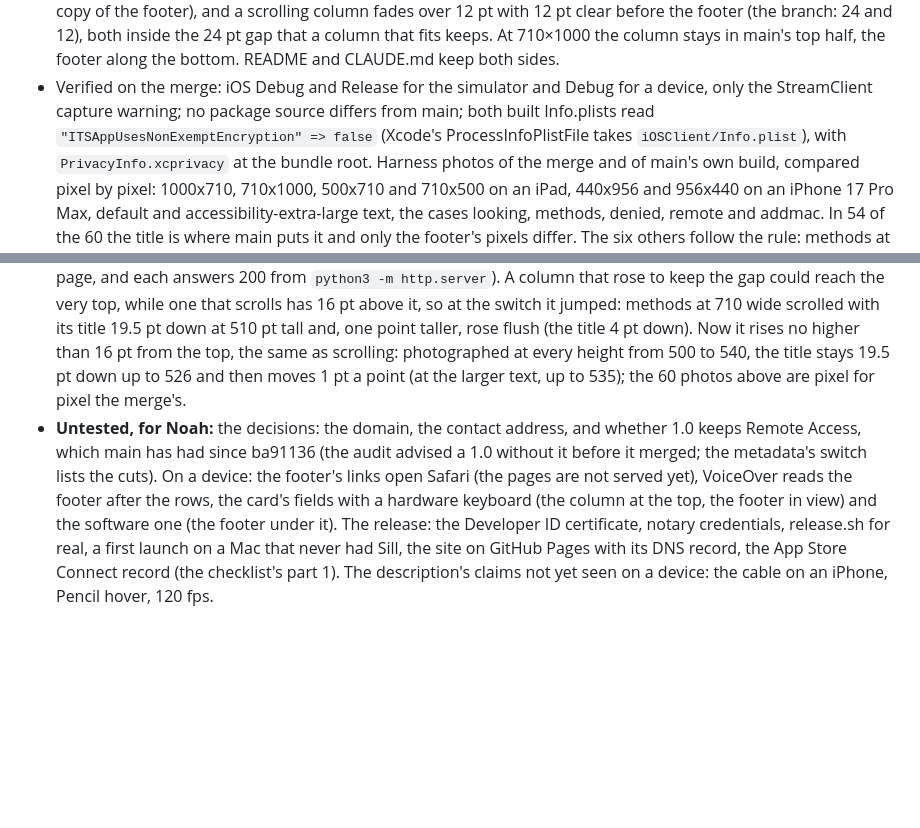
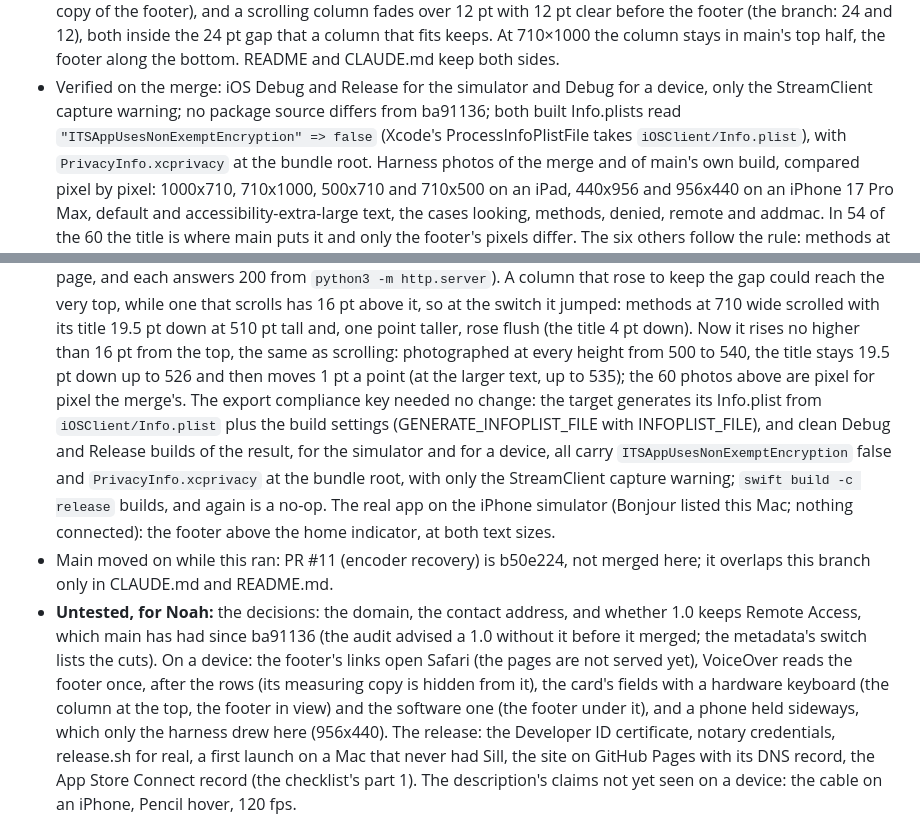
Before and after one commit to Saffsanity/sill, a Markdown page: CLAUDE.md, 2 parts joined by grey strips. Rendered like a GitHub page; blank space fills up the shorter version.

Commit message:
docs: CLAUDE.md records the export compliance check and the final builds
The review asked whether ITSAppUsesNonExemptEncryption reaches the built
Info.plist, since the target generates one. It does, and needed no change:
GENERATE_INFOPLIST_FILE builds the plist from iOSClient/Info.plist
(INFOPLIST_FILE) plus the INFOPLIST_KEY_ settings, and Xcode's
ProcessInfoPlistFile step reads that file. Clean Debug and Release builds for
the simulator and for a device (the Debug one signed, build only) all carry
the key as false and PrivacyInfo.xcprivacy at the bundle root, with only the
StreamClient capture warning. swift build -c release builds (only the old
CaptureProbe warning) and is a no-op the second time; no package file
differs from ba91136.

The entry also says that main has moved on to b50e224 (PR #11, encoder
recovery), which this branch has not merged (it touches this branch's files
only in CLAUDE.md and README.md), and adds what the simulator could not show:
VoiceOver on the footer, and a phone held sideways outside the harness.

Co-Authored-By: Claude Opus 5.5 (1M context) <noreply@anthropic.com>

```diff
--- a/CLAUDE.md
+++ b/CLAUDE.md
@@ -45,7 +45,7 @@ Apple's sources and every text to paste into App Store Connect;
   and CLAUDE.md keep both sides.
 - Verified on the merge: iOS Debug and Release for the simulator and Debug for
   a device, only the StreamClient capture warning; no package source differs
-  from main; both built Info.plists read `"ITSAppUsesNonExemptEncryption" =>
+  from ba91136; both built Info.plists read `"ITSAppUsesNonExemptEncryption" =>
   false` (Xcode's ProcessInfoPlistFile takes `iOSClient/Info.plist`), with
   `PrivacyInfo.xcprivacy` at the bundle root. Harness photos of the merge and
   of main's own build, compared pixel by pixel: 1000x710, 710x1000, 500x710 and
@@ -73,14 +73,26 @@ Apple's sources and every text to paste into App Store Connect;
   title 4 pt down). Now it rises no higher than 16 pt from the top, the same
   as scrolling: photographed at every height from 500 to 540, the title stays
   19.5 pt down up to 526 and then moves 1 pt a point (at the larger text, up
-  to 535); the 60 photos above are pixel for pixel the merge's.
+  to 535); the 60 photos above are pixel for pixel the merge's. The export
+  compliance key needed no change: the target generates its Info.plist from
+  `iOSClient/Info.plist` plus the build settings (GENERATE_INFOPLIST_FILE with
+  INFOPLIST_FILE), and clean Debug and Release builds of the result, for the
+  simulator and for a device, all carry `ITSAppUsesNonExemptEncryption` false
+  and `PrivacyInfo.xcprivacy` at the bundle root, with only the StreamClient
+  capture warning; `swift build -c release` builds, and again is a no-op. The
+  real app on the iPhone simulator (Bonjour listed this Mac; nothing
+  connected): the footer above the home indicator, at both text sizes.
+- Main moved on while this ran: PR #11 (encoder recovery) is b50e224, not
+  merged here; it overlaps this branch only in CLAUDE.md and README.md.
 - **Untested, for Noah:** the decisions: the domain, the contact address, and
   whether 1.0 keeps Remote Access, which main has had since ba91136 (the
   audit advised a 1.0 without it before it merged; the metadata's switch lists
   the cuts). On a device: the footer's links open Safari (the pages are not
-  served yet), VoiceOver reads the footer after the rows, the card's fields
-  with a hardware keyboard (the column at the top, the footer in view) and the
-  software one (the footer under it). The release: the Developer ID
+  served yet), VoiceOver reads the footer once, after the rows (its measuring
+  copy is hidden from it), the card's fields with a hardware keyboard (the
+  column at the top, the footer in view) and the software one (the footer
+  under it), and a phone held sideways, which only the harness drew here
+  (956x440). The release: the Developer ID
   certificate, notary credentials, release.sh for real, a first launch on a
   Mac that never had Sill, the site on GitHub Pages with its DNS record, the
   App Store Connect record (the checklist's part 1). The description's claims
```
